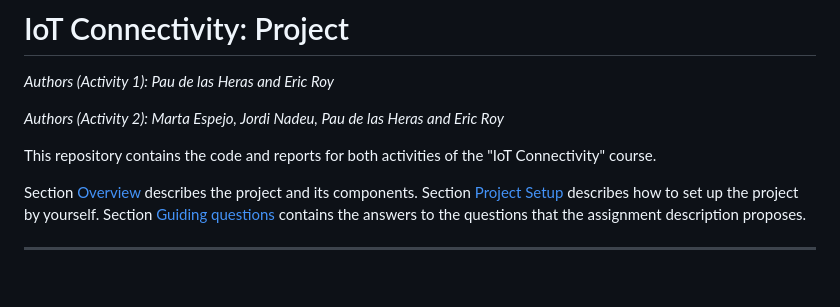
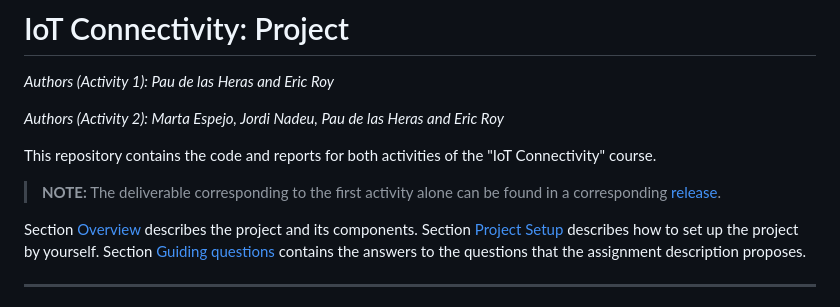
Before and after one commit to pauhmolins/iot-connectivity-project, a Markdown page: README.md, the part around the change. GitHub-like rendering; blank space fills up the shorter version.

Commit message:
Disambiguate both activities' deliverables

```diff
--- a/README.md
+++ b/README.md
@@ -5,6 +5,8 @@
 *Authors (Activity 2): Marta Espejo, Jordi Nadeu, Pau de las Heras and Eric Roy*
 
 This repository contains the code and reports for both activities of the "IoT Connectivity" course.
+
+> **NOTE:** The deliverable corresponding to the first activity alone can be found in a corresponding [release](https://github.com/pauhmolins/iot-connectivity-project/releases/tag/v1).
 
 Section [Overview](#overview) describes the project and its components.
 Section [Project Setup](#project-setup) describes how to set up the project by yourself.
```
